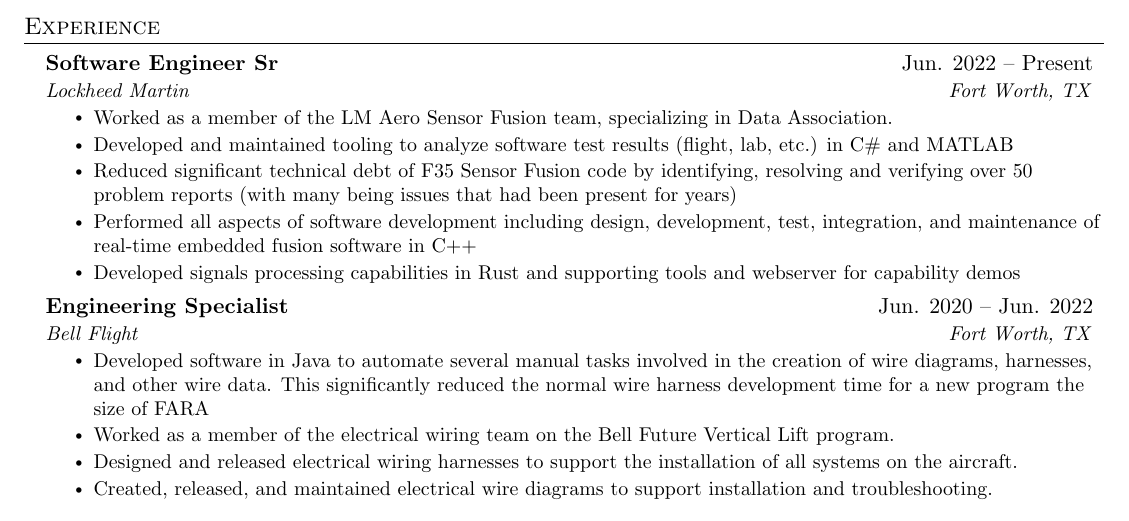
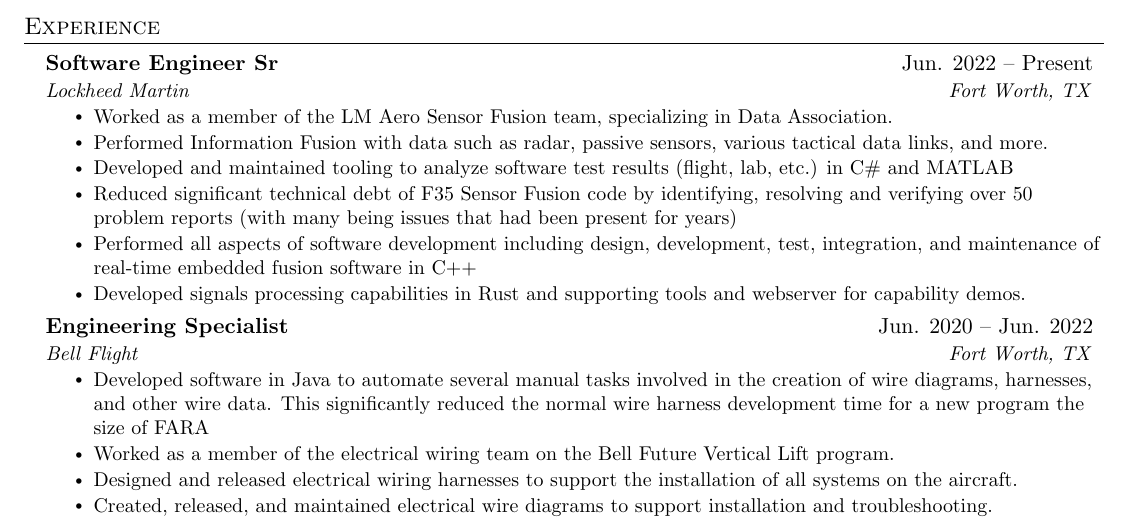
Before and after one commit to nmstuart20/Resume, a LaTeX CV (resume_sw.tex): part of the page, cut so that both start at the same text. Compiled offline with pdfLaTeX.

Commit message:
sw resume update

```diff
--- a/resume_sw.tex
+++ b/resume_sw.tex
@@ -138,10 +138,11 @@
       {Lockheed Martin}{Fort Worth, TX}
       \resumeItemListStart
         \resumeItem{Worked as a member of the LM Aero Sensor Fusion team, specializing in Data Association.}
+        \resumeItem{Performed Information Fusion with data such as radar, passive sensors, various tactical data links, and more.}
         \resumeItem{Developed and maintained tooling to analyze software test results (flight, lab, etc.) in C\# and MATLAB}
         \resumeItem{Reduced significant technical debt of F35 Sensor Fusion code by identifying, resolving and verifying over 50 problem reports (with many being issues that had been present for years)}
         \resumeItem{Performed all aspects of software development including design, development, test, integration, and maintenance of real-time embedded fusion software in C++}
-        \resumeItem{Developed signals processing capabilities in Rust and supporting tools and webserver for capability demos}
+        \resumeItem{Developed signals processing capabilities in Rust and supporting tools and webserver for capability demos.}
       \resumeItemListEnd
 
 % -----------Multiple Positions Heading-----------
```
Also changed, not shown: resume_sw.pdf.
